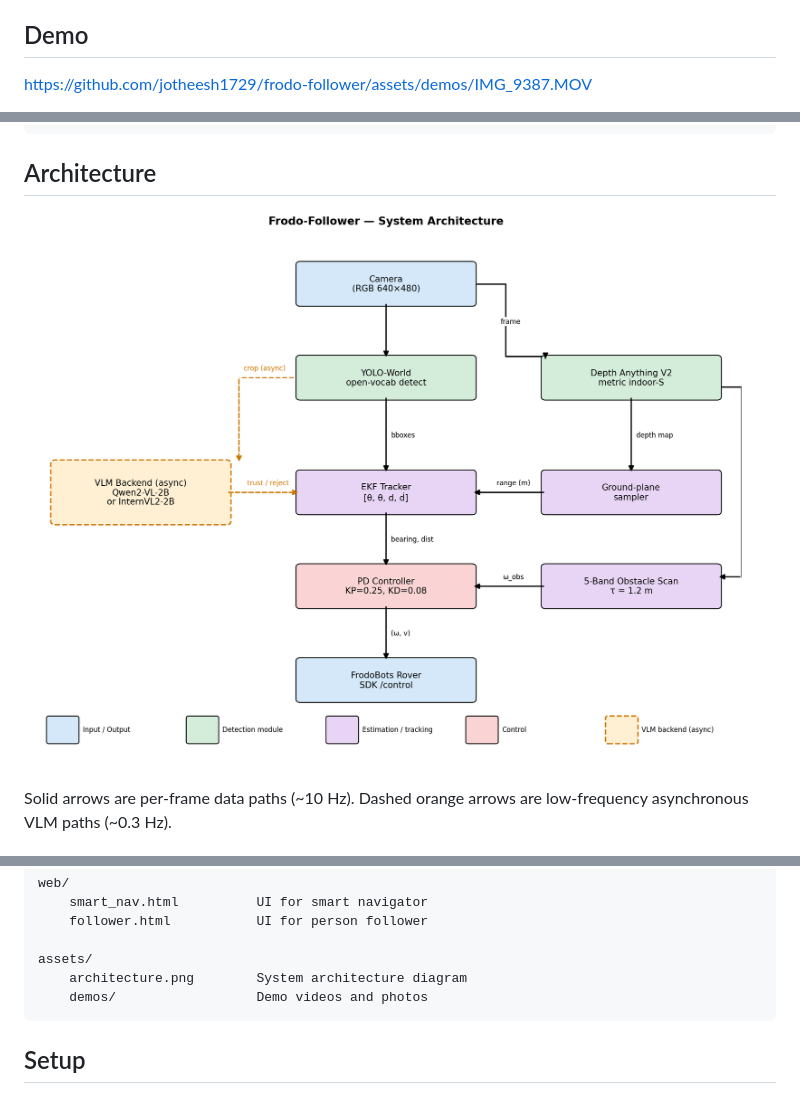
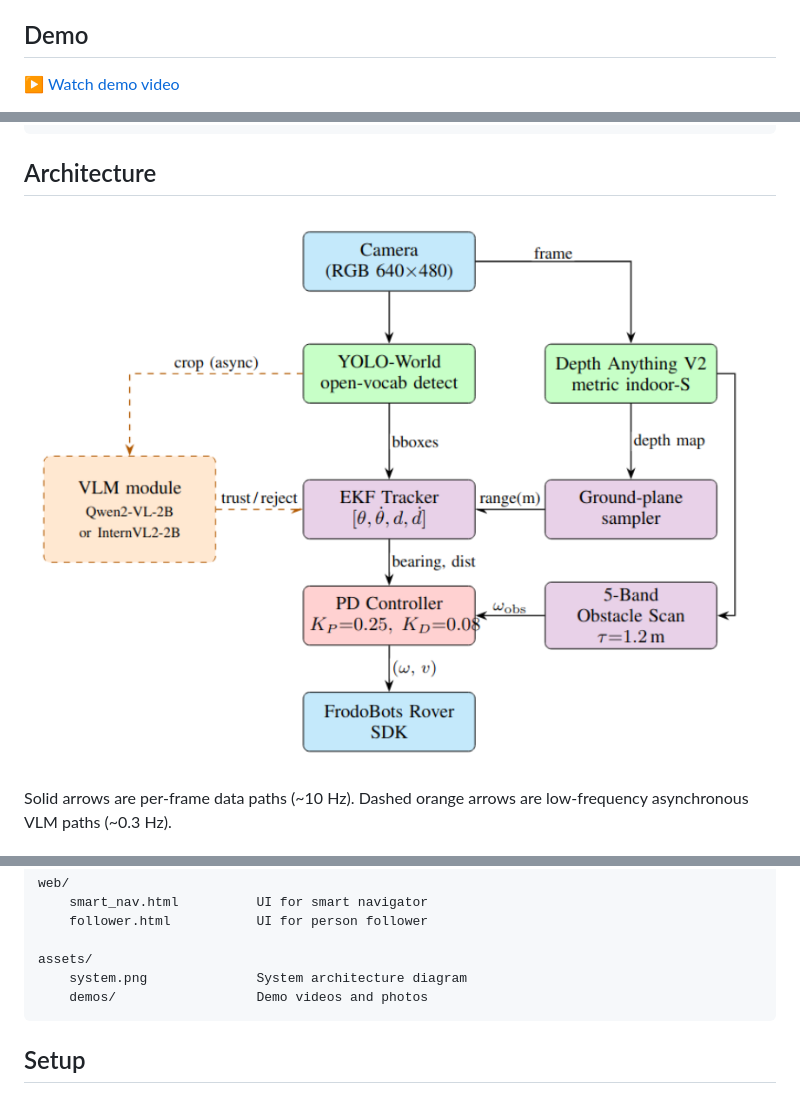
Before and after one commit to jotheesh1729/frodo-follower, a Markdown page: README.md, 3 parts joined by grey strips. Rendered like a GitHub page; pictures changed too: assets/architecture.png (deleted), assets/system.png (added).

````diff
--- a/README.md
+++ b/README.md
@@ -4,5 +4,5 @@ Two autonomous navigation modes for the [FrodoBots Earth Rover](https://frodobot
 
 ## Demo
 
-https://github.com/jotheesh1729/frodo-follower/assets/demos/IMG_9387.MOV
+[▶ Watch demo video](assets/demos/IMG_9387.MOV)
 
@@ -59,7 +52,7 @@ python3 scripts/person_follower.py --vlm-model internvl
 
 ## Architecture
 
-![System architecture](assets/architecture.png)
+![System architecture](assets/system.png)
 
 Solid arrows are per-frame data paths (~10 Hz). Dashed orange arrows are low-frequency asynchronous VLM paths (~0.3 Hz).
 
@@ -99,7 +92,7 @@ web/
     follower.html           UI for person follower
 
 assets/
-    architecture.png        System architecture diagram
+    system.png              System architecture diagram
     demos/                  Demo videos and photos
 ```
 
````
Also changed, not shown: other parts of README.md (+1 -8 lines), 1 other file.
